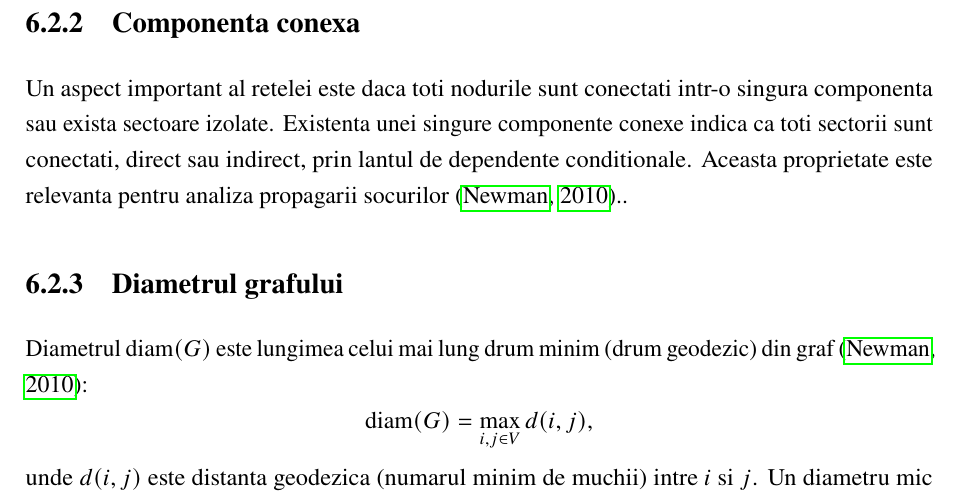
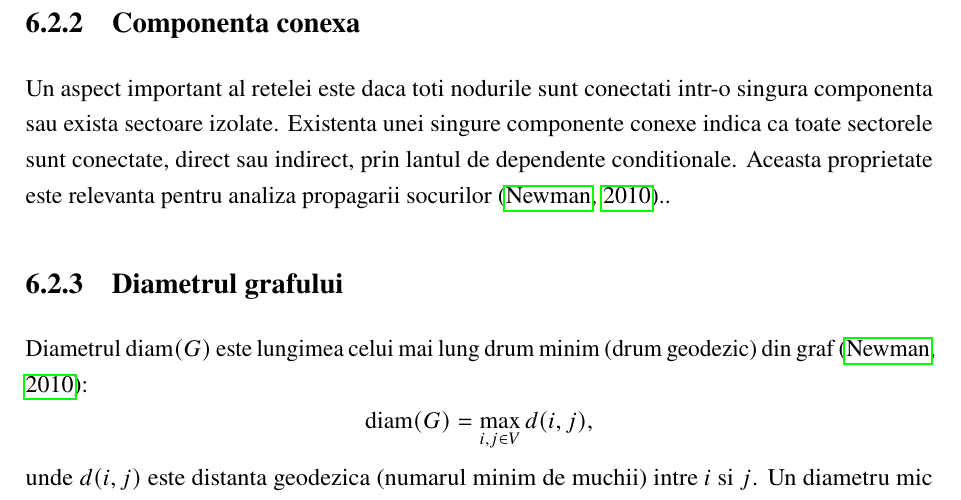
Before and after one commit to malina15/licenta-financial-graph, a LaTeX thesis (thesis/main.tex, which reads thesis/6-network-analysis.tex): part of page 31 of 59, cut so that both start at the same text. Compiled offline with pdfLaTeX.

Commit message:
correction

```diff
--- a/thesis/6-network-analysis.tex
+++ b/thesis/6-network-analysis.tex
@@ -39,7 +39,7 @@ un graf cu densitate moderata este preferabil unuia complet sau gol.
 
 Un aspect important al retelei este daca toti nodurile sunt conectati intr-o
 singura componenta sau exista sectoare izolate. Existenta unei singure componente
-conexe indica ca toti sectorii sunt conectati, direct sau indirect, prin lantul
+conexe indica ca toate sectorele sunt conectate, direct sau indirect, prin lantul
 de dependente conditionale. Aceasta proprietate este relevanta pentru analiza
 propagarii socurilor \citep{newman2010}..
 
```
